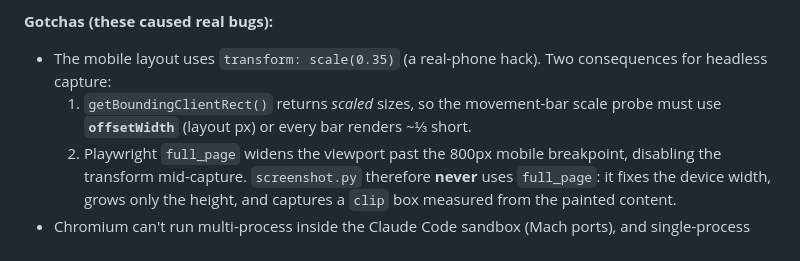
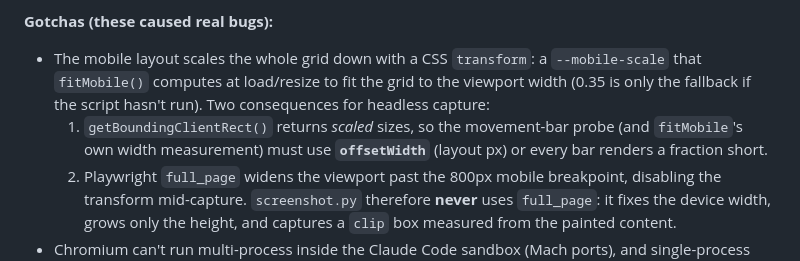
Before and after one commit to jsundram/haydn-info-card, a Markdown page: web/README.md, the part around the change. Drawn GitHub-style.

Commit message:
Docs: update the mobile-scale gotcha for the dynamic fitMobile scale
PR #9 replaced the fixed transform:scale(0.35) with a JS-computed
--mobile-scale; the web/README gotcha still described the old fixed hack.

Co-Authored-By: Claude Opus 4.8 (1M context) <noreply@anthropic.com>

```diff
--- a/web/README.md
+++ b/web/README.md
@@ -239,10 +239,13 @@ python3 -m http.server 8000   # from web/, then open http://localhost:8000/
   every label; 3+ char numbers ("103", "54/55") get the `.compact` class.
 
 **Gotchas (these caused real bugs):**
-- The mobile layout uses `transform: scale(0.35)` (a real-phone hack). Two
+- The mobile layout scales the whole grid down with a CSS `transform`: a
+  `--mobile-scale` that `fitMobile()` computes at load/resize to fit the grid to
+  the viewport width (0.35 is only the fallback if the script hasn't run). Two
   consequences for headless capture:
-  1. `getBoundingClientRect()` returns *scaled* sizes, so the movement-bar scale
-     probe must use **`offsetWidth`** (layout px) or every bar renders ~⅓ short.
+  1. `getBoundingClientRect()` returns *scaled* sizes, so the movement-bar probe
+     (and `fitMobile`'s own width measurement) must use **`offsetWidth`** (layout
+     px) or every bar renders a fraction short.
   2. Playwright `full_page` widens the viewport past the 800px mobile breakpoint,
      disabling the transform mid-capture. `screenshot.py` therefore **never** uses
      `full_page`: it fixes the device width, grows only the height, and captures a
```
